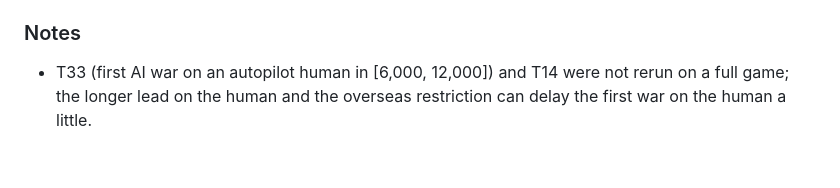
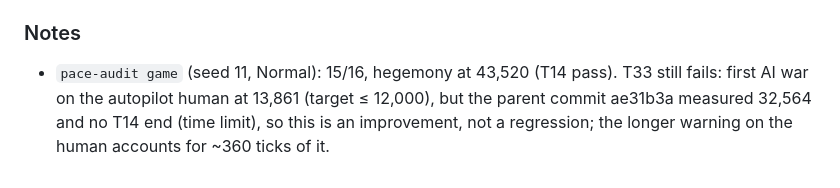
Before and after one commit to escora23/Joc, a Markdown page: docs/V2-STATUS.md, the part around the change. Rendered like a GitHub page.

Commit message:
V2-STATUS: full-game pace audit after the ai-diplomacy fixes (T14 pass, T33 13,861 against 32,564 before)
Co-Authored-By: Claude Opus 5.5 <noreply@anthropic.com>

Claude-Session: https://claude.ai/code/session_01C7wEm8y5j3LVbZViDkmRez

```diff
--- a/docs/V2-STATUS.md
+++ b/docs/V2-STATUS.md
@@ -1879,5 +1879,6 @@ Not verified in a long real game: the capital-loss and objective texts were chec
 * `tsc --noEmit`, `npm run build`, `tools/i18n-check.mjs` (0 missing).
 
 ### Notes
-* T33 (first AI war on an autopilot human in [6,000, 12,000]) and T14 were not rerun on a full game; the longer lead
-  on the human and the overseas restriction can delay the first war on the human a little.
+* `pace-audit game` (seed 11, Normal): 15/16, hegemony at 43,520 (T14 pass). T33 still fails: first AI war on the
+  autopilot human at 13,861 (target ≤ 12,000), but the parent commit ae31b3a measured 32,564 and no T14 end (time limit),
+  so this is an improvement, not a regression; the longer warning on the human accounts for ~360 ticks of it.
```
